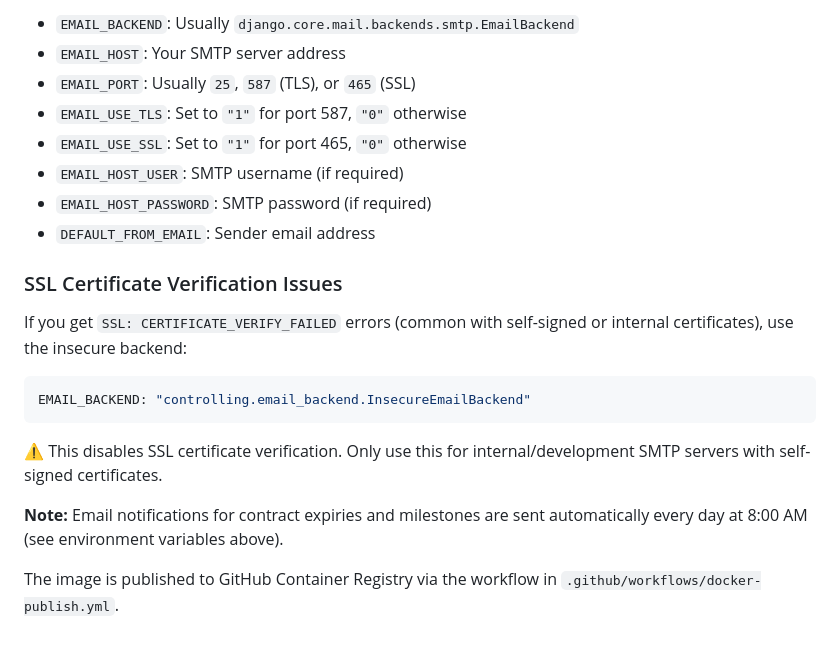
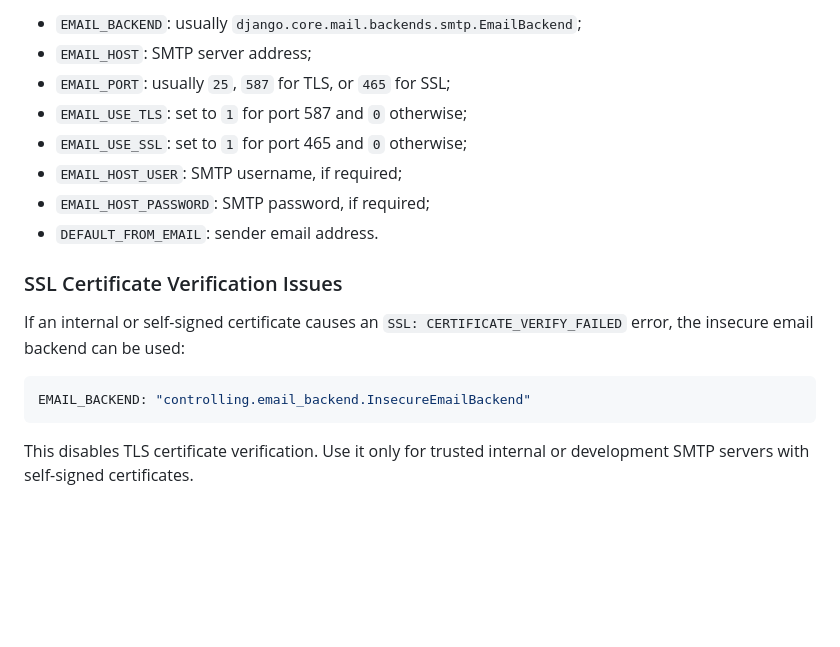
Before and after one commit to wallento/researchgroupplanner, a Markdown page: README.md, the part around one of its changes. GitHub-like rendering; blank space fills up the shorter version.

````diff
--- a/README.md
+++ b/README.md
@@ -193,23 +207,21 @@ Set these environment variables in your `docker-compose.yml`:
 
-- `EMAIL_BACKEND`: Usually `django.core.mail.backends.smtp.EmailBackend`
-- `EMAIL_HOST`: Your SMTP server address
-- `EMAIL_PORT`: Usually `25`, `587` (TLS), or `465` (SSL)
-- `EMAIL_USE_TLS`: Set to `"1"` for port 587, `"0"` otherwise
-- `EMAIL_USE_SSL`: Set to `"1"` for port 465, `"0"` otherwise
-- `EMAIL_HOST_USER`: SMTP username (if required)
-- `EMAIL_HOST_PASSWORD`: SMTP password (if required)
-- `DEFAULT_FROM_EMAIL`: Sender email address
+- `EMAIL_BACKEND`: usually `django.core.mail.backends.smtp.EmailBackend`;
+- `EMAIL_HOST`: SMTP server address;
+- `EMAIL_PORT`: usually `25`, `587` for TLS, or `465` for SSL;
+- `EMAIL_USE_TLS`: set to `1` for port 587 and `0` otherwise;
+- `EMAIL_USE_SSL`: set to `1` for port 465 and `0` otherwise;
+- `EMAIL_HOST_USER`: SMTP username, if required;
+- `EMAIL_HOST_PASSWORD`: SMTP password, if required;
+- `DEFAULT_FROM_EMAIL`: sender email address.
 
 ### SSL Certificate Verification Issues
 
-If you get `SSL: CERTIFICATE_VERIFY_FAILED` errors (common with self-signed or internal certificates), use the insecure backend:
+If an internal or self-signed certificate causes an
+`SSL: CERTIFICATE_VERIFY_FAILED` error, the insecure email backend can be used:
 
 ```yaml
 EMAIL_BACKEND: "controlling.email_backend.InsecureEmailBackend"
 ```
 
-⚠️ This disables SSL certificate verification. Only use this for internal/development SMTP servers with self-signed certificates.
-
-**Note:** Email notifications for contract expiries and milestones are sent automatically every day at 8:00 AM (see environment variables above).
-
-The image is published to GitHub Container Registry via the workflow in `.github/workflows/docker-publish.yml`.
+This disables TLS certificate verification. Use it only for trusted internal or
+development SMTP servers with self-signed certificates.
````
Also changed, not shown: other parts of README.md (+88 -74 lines).
